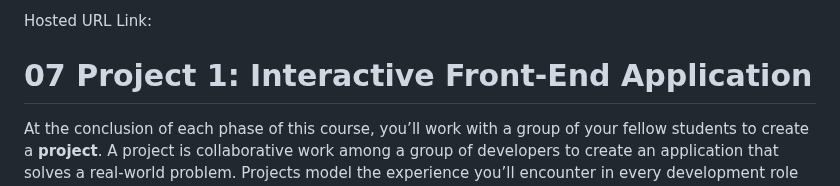
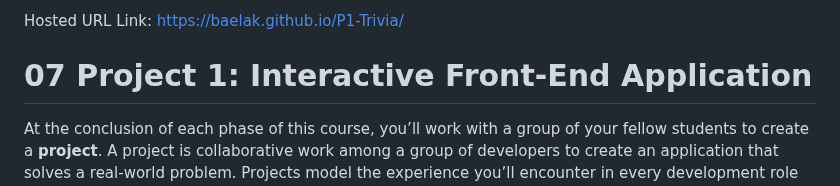
Before and after one commit to Baelak/P1-Trivia, a Markdown page: README.md, the part around the change. Rendered like a GitHub page.

Commit message:
live host url

```diff
--- a/README.md
+++ b/README.md
@@ -1,4 +1,4 @@
-Hosted URL Link:
+Hosted URL Link: https://baelak.github.io/P1-Trivia/
 
 # 07 Project 1: Interactive Front-End Application
 
```
